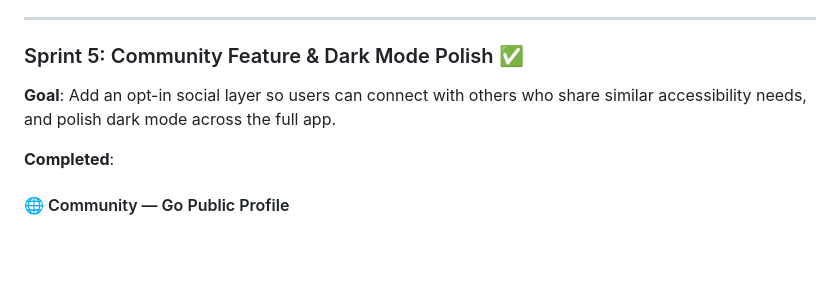
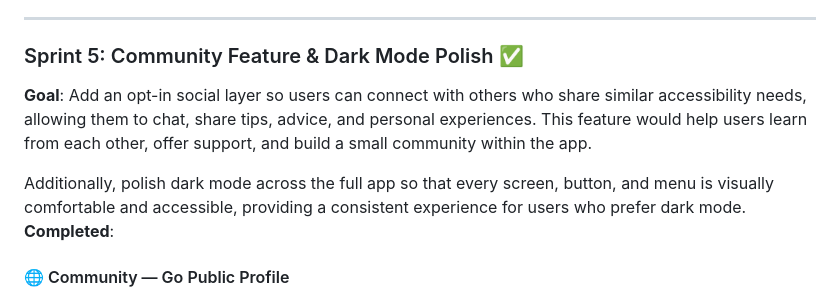
Before and after one commit to rezwanurrahman00/acessaid-i8, a Markdown page: README.md, the part around the change. Rendered like a GitHub page; blank space fills up the shorter version.

Commit message:
Updated readme according to the code .
Expanded the goal for the Community Feature to include chat and support functionalities, and clarified the dark mode polish requirements for accessibility.

```diff
--- a/README.md
+++ b/README.md
@@ -364,8 +364,9 @@ API docs are available at `http://localhost:8000/docs` once running.
 
 ### Sprint 5: Community Feature & Dark Mode Polish ✅
 
-**Goal**: Add an opt-in social layer so users can connect with others who share similar accessibility needs, and polish dark mode across the full app.
+**Goal**: Add an opt-in social layer so users can connect with others who share similar accessibility needs, allowing them to chat, share tips, advice, and personal experiences. This feature would help users learn from each other, offer support, and build a small community within the app.
 
+Additionally, polish dark mode across the full app so that every screen, button, and menu is visually comfortable and accessible, providing a consistent experience for users who prefer dark mode.
 **Completed**:
 
 #### 🌐 Community — Go Public Profile
```
